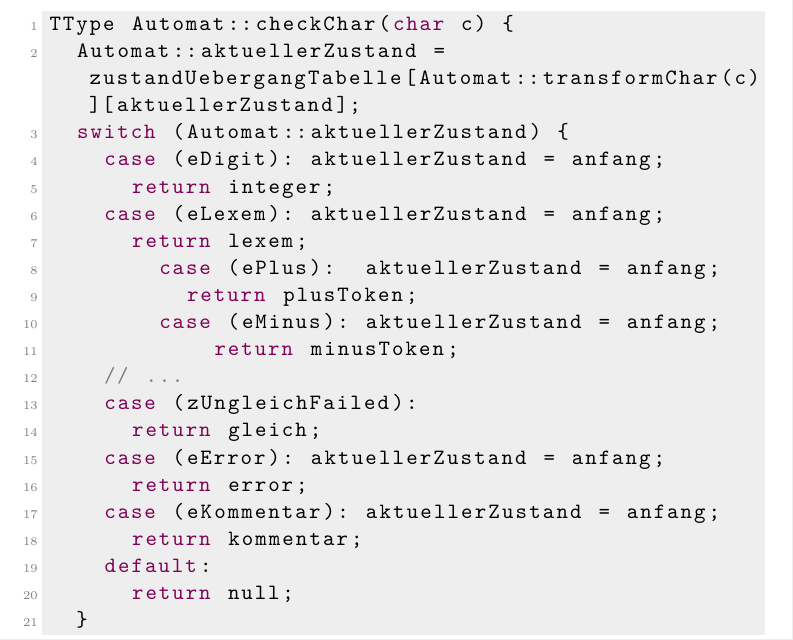
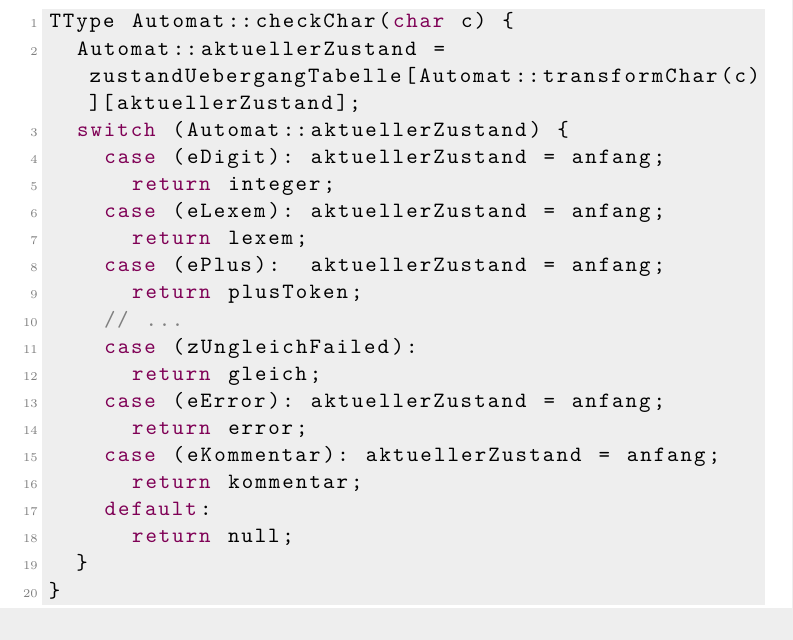
Before and after one commit to 3philic/sysCompiler, a LaTeX document (doku/doku.tex): part of page 7 of 14, cut so that both start at the same text. Compiled offline with pdfLaTeX.

Commit message:
Fix listing

```diff
--- a/doku/doku.tex
+++ b/doku/doku.tex
@@ -248,8 +248,6 @@ TType Automat::checkChar(char c) {
 			return lexem;
 		case (ePlus):  aktuellerZustand = anfang;
 			return plusToken;
-        case (eMinus): aktuellerZustand = anfang;
-            return minusToken;
 		// ...
 		case (zUngleichFailed):
 			return gleich;
```
Also changed, not shown: doku/doku.pdf, doku/doku.tex (1 more changed lines). Lines whose indentation alone changed are shown as unchanged.
